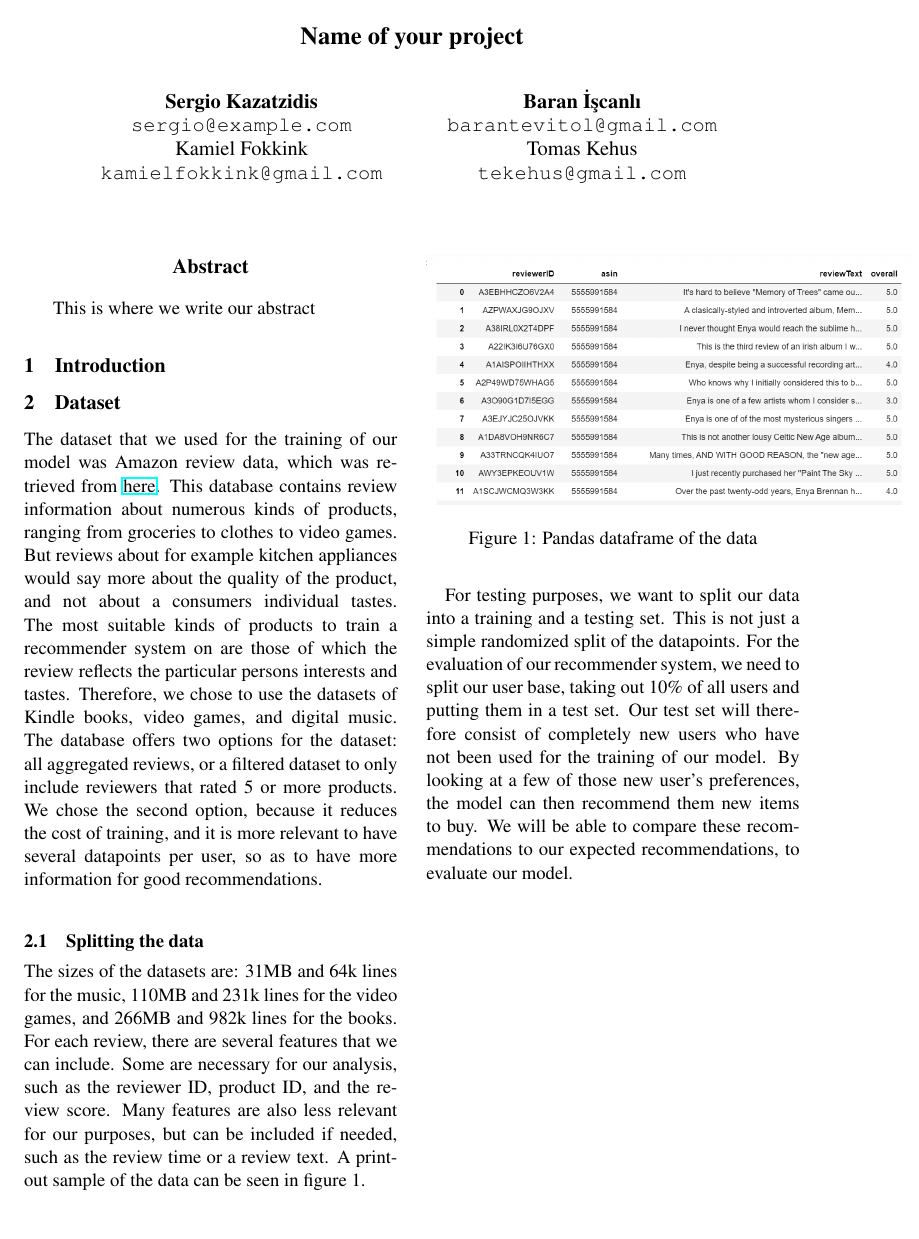
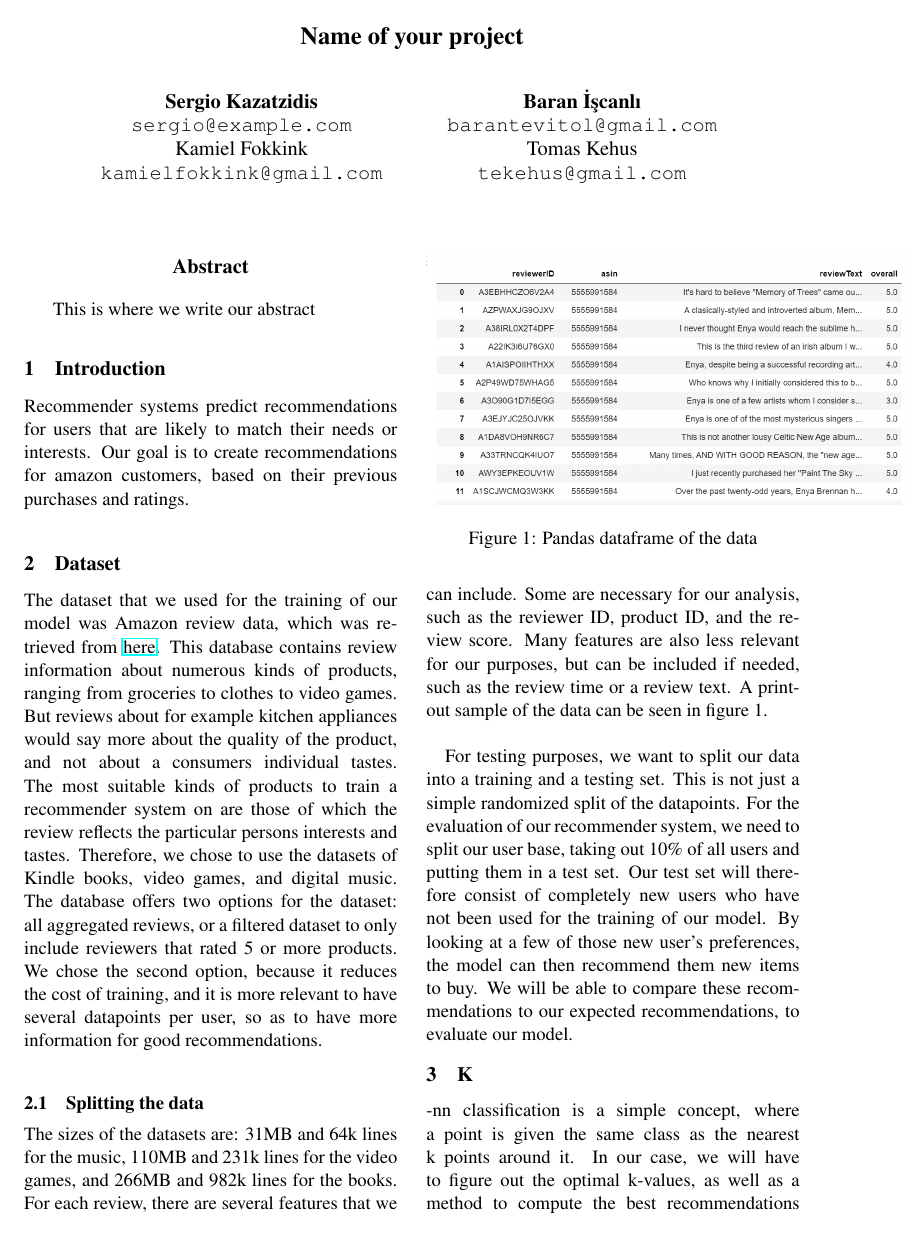
Before and after one commit to Kamiel-Fokkink/Recommender_Systems_Kamiel_Baran_Sergio_Tomas, a LaTeX paper (Report/Report.tex): the whole page before the commit and page 1 of 2 after it. Compiled offline with pdfLaTeX.

Commit message:
Added to intro and k-nn in report.tex

```diff
--- a/Report/Report.tex
+++ b/Report/Report.tex
@@ -28,6 +28,7 @@
 \noindent
 
 \section{Introduction}
+Recommender systems predict recommendations for users that are likely to match their needs or interests. Our goal is to create recommendations for amazon customers, based on their previous purchases and ratings. \\
 
 \section{Dataset}
 The dataset that we used for the training of our model was Amazon review data, which was retrieved from \href{http://jmcauley.ucsd.edu/data/amazon/}{here}. This database contains review information about numerous kinds of products, ranging from groceries to clothes to video games. But reviews about for example kitchen appliances would say more about the quality of the product, and not about a consumers individual tastes. The most suitable kinds of products to train a recommender system on are those of which the review reflects the particular persons interests and tastes. Therefore, we chose to use the datasets of Kindle books, video games, and digital music. The database offers two options for the dataset: all aggregated reviews, or a filtered dataset to only include reviewers that rated 5 or more products. We chose the second option, because it reduces the cost of training, and it is more relevant to have several datapoints per user, so as to have more information for good recommendations. \\
@@ -41,4 +42,7 @@ The sizes of the datasets are: 31MB and 64k lines for the music, 110MB and 231k
 
 For testing purposes, we want to split our data into a training and a testing set. This is not just a simple randomized split of the datapoints. For the evaluation of our recommender system, we need to split our user base, taking out 10\% of all users and putting them in a test set. Our test set will therefore consist of completely new users who have not been used for the training of our model. By looking at a few of those new user's preferences, the model can then recommend them new items to buy. We will be able to compare these recommendations to our expected recommendations, to evaluate our model.
 
+\section[k-NN]
+K-nn classification is a simple concept, where a point is given the same class as the nearest k points around it. In our case, we will have to figure out the optimal k-values, as well as a method to compute the best recommendations based on the recommendations of the Nearest Neighbors. K-nn has the advantages of speed and minimal necessary processing power. It also requires no training time- this can potentially be seen as a negative aspect, as there is no 'learning' within a model. However, our dataset has enough datapoints that it should be able to provide reliable recommendations, even with such a simple algorithm.\\
+
 \end{document}
```
